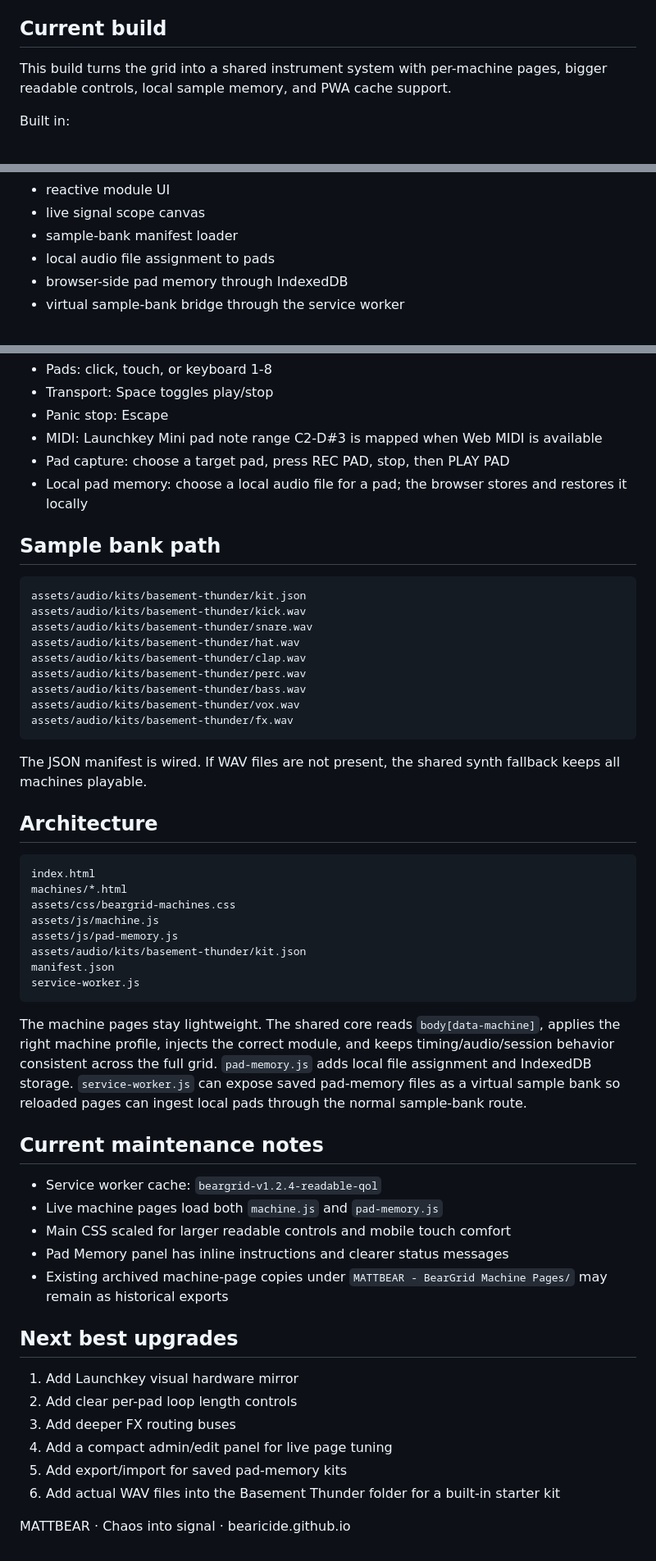
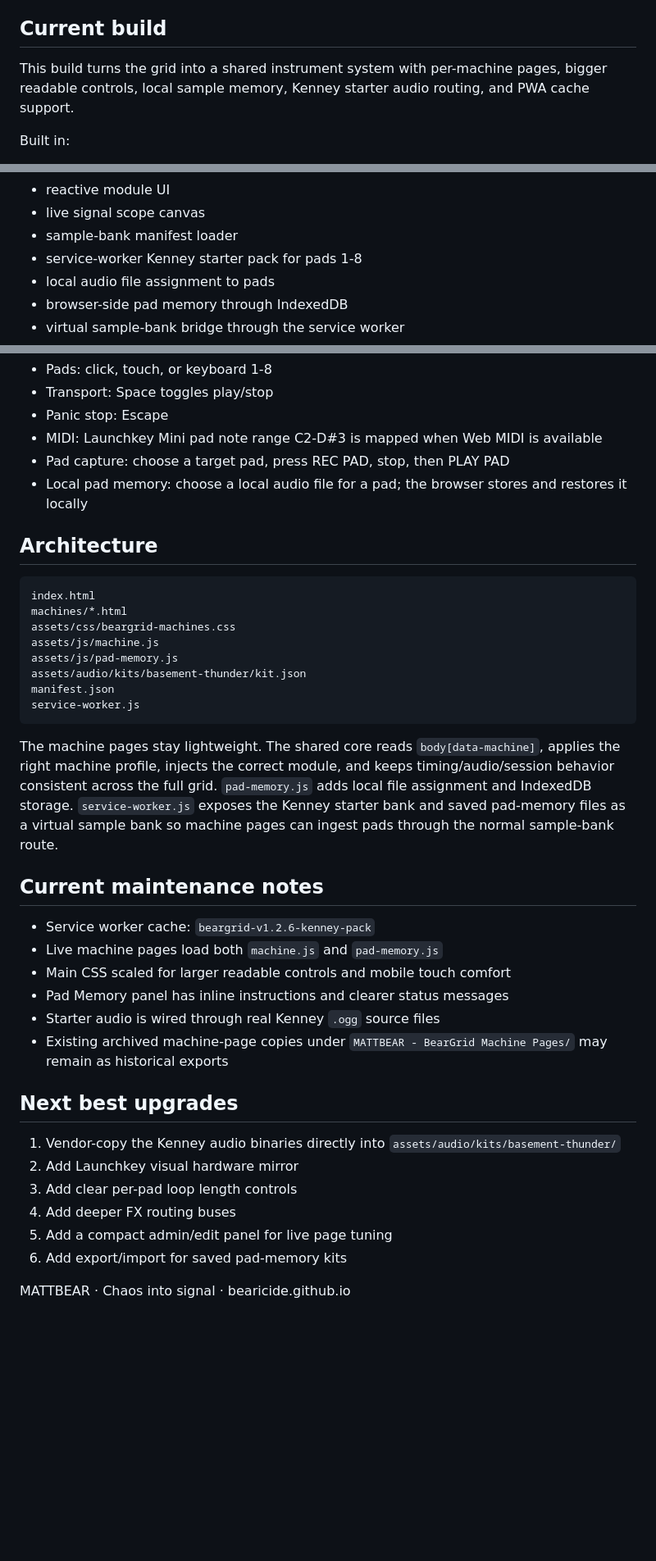
Before and after one commit to bearicide/beargrid, a Markdown page: README.md, 3 parts joined by grey strips. Shown at 82% size. GitHub-like rendering; blank space fills up the shorter version.

Commit message:
Document Kenney starter pack QA state

````diff
--- a/README.md
+++ b/README.md
@@ -4,7 +4,7 @@ BearGrid is a browser-native MATTBEAR music-machine hub: sixteen linked machine
 
 ## Current build
 
-This build turns the grid into a shared instrument system with per-machine pages, bigger readable controls, local sample memory, and PWA cache support.
+This build turns the grid into a shared instrument system with per-machine pages, bigger readable controls, local sample memory, Kenney starter audio routing, and PWA cache support.
 
 Built in:
 
@@ -21,6 +21,7 @@ Built in:
 - reactive module UI
 - live signal scope canvas
 - sample-bank manifest loader
+- service-worker Kenney starter pack for pads 1-8
 - local audio file assignment to pads
 - browser-side pad memory through IndexedDB
 - virtual sample-bank bridge through the service worker
@@ -79,22 +103,6 @@ Privacy note: local pad-memory files are not uploaded anywhere by this build. Th
 - Pad capture: choose a target pad, press REC PAD, stop, then PLAY PAD
 - Local pad memory: choose a local audio file for a pad; the browser stores and restores it locally
 
-## Sample bank path
-
-```text
-assets/audio/kits/basement-thunder/kit.json
-assets/audio/kits/basement-thunder/kick.wav
-assets/audio/kits/basement-thunder/snare.wav
-assets/audio/kits/basement-thunder/hat.wav
-assets/audio/kits/basement-thunder/clap.wav
-assets/audio/kits/basement-thunder/perc.wav
-assets/audio/kits/basement-thunder/bass.wav
-assets/audio/kits/basement-thunder/vox.wav
-assets/audio/kits/basement-thunder/fx.wav
-```
-
-The JSON manifest is wired. If WAV files are not present, the shared synth fallback keeps all machines playable.
-
 ## Architecture
 
 ```text
@@ -108,23 +116,24 @@ manifest.json
 service-worker.js
 ```
 
-The machine pages stay lightweight. The shared core reads `body[data-machine]`, applies the right machine profile, injects the correct module, and keeps timing/audio/session behavior consistent across the full grid. `pad-memory.js` adds local file assignment and IndexedDB storage. `service-worker.js` can expose saved pad-memory files as a virtual sample bank so reloaded pages can ingest local pads through the normal sample-bank route.
+The machine pages stay lightweight. The shared core reads `body[data-machine]`, applies the right machine profile, injects the correct module, and keeps timing/audio/session behavior consistent across the full grid. `pad-memory.js` adds local file assignment and IndexedDB storage. `service-worker.js` exposes the Kenney starter bank and saved pad-memory files as a virtual sample bank so machine pages can ingest pads through the normal sample-bank route.
 
 ## Current maintenance notes
 
-- Service worker cache: `beargrid-v1.2.4-readable-qol`
+- Service worker cache: `beargrid-v1.2.6-kenney-pack`
 - Live machine pages load both `machine.js` and `pad-memory.js`
 - Main CSS scaled for larger readable controls and mobile touch comfort
 - Pad Memory panel has inline instructions and clearer status messages
+- Starter audio is wired through real Kenney `.ogg` source files
 - Existing archived machine-page copies under `MATTBEAR - BearGrid Machine Pages/` may remain as historical exports
 
 ## Next best upgrades
 
-1. Add Launchkey visual hardware mirror
-2. Add clear per-pad loop length controls
-3. Add deeper FX routing buses
-4. Add a compact admin/edit panel for live page tuning
-5. Add export/import for saved pad-memory kits
-6. Add actual WAV files into the Basement Thunder folder for a built-in starter kit
+1. Vendor-copy the Kenney audio binaries directly into `assets/audio/kits/basement-thunder/`
+2. Add Launchkey visual hardware mirror
+3. Add clear per-pad loop length controls
+4. Add deeper FX routing buses
+5. Add a compact admin/edit panel for live page tuning
+6. Add export/import for saved pad-memory kits
 
 MATTBEAR · Chaos into signal · bearicide.github.io
````
Also changed, not shown: other parts of README.md (+23 -0 lines).
